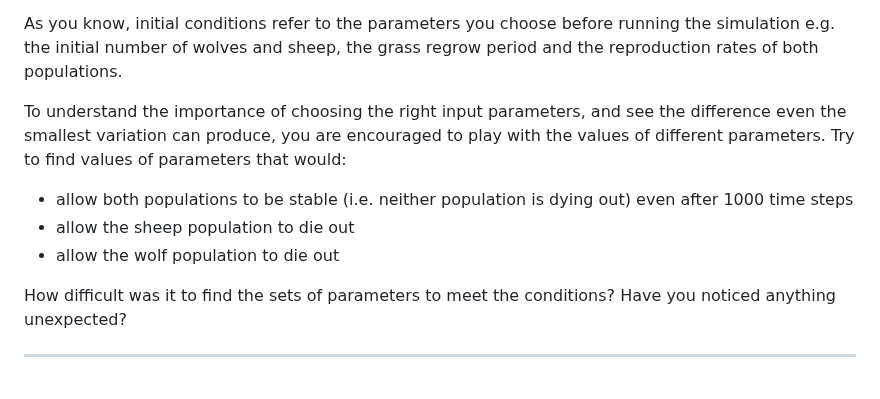
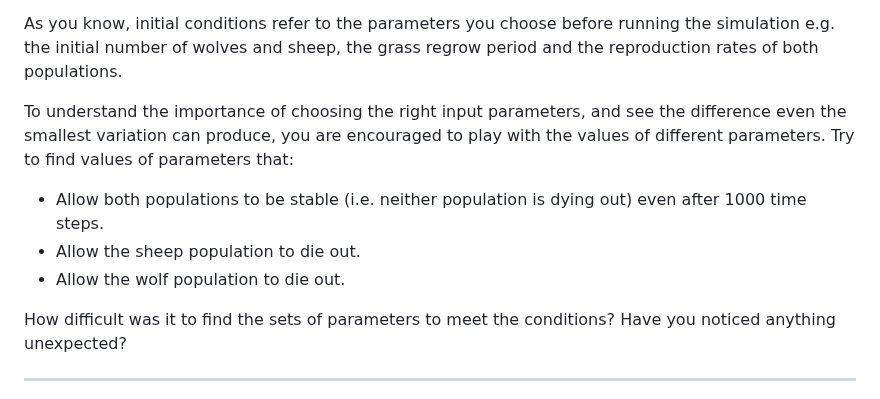
Before and after one commit to UNIVERSE-HPC/course-material, a Markdown page: high_performance_computing/computer_simulations/01_intro.md, the part around the change. GitHub-like rendering.

Commit message:
Update high_performance_computing/computer_simulations/01_intro.md
Co-authored-by: Alasdair Wilson <60351846+alasdairwilson@users.noreply.github.com>

```diff
--- a/high_performance_computing/computer_simulations/01_intro.md
+++ b/high_performance_computing/computer_simulations/01_intro.md
@@ -124,11 +124,12 @@ In this case the boundary conditions define what happens to wolves and sheep tha
 
 As you know, initial conditions refer to the parameters you choose before running the simulation e.g. the initial number of wolves and sheep, the grass regrow period and the reproduction rates of both populations.
 
-To understand the importance of choosing the right input parameters, and see the difference even the smallest variation can produce, you are encouraged to play with the values of different parameters. Try to find values of parameters that would:
+To understand the importance of choosing the right input parameters, and see the difference even the smallest variation can produce, you are encouraged to play with the values of different parameters.
+Try to find values of parameters that:
 
-- allow both populations to be stable (i.e. neither population is dying out) even after 1000 time steps
-- allow the sheep population to die out
-- allow the wolf population to die out
+- Allow both populations to be stable (i.e. neither population is dying out) even after 1000 time steps.
+- Allow the sheep population to die out.
+- Allow the wolf population to die out.
 
 How difficult was it to find the sets of parameters to meet the conditions? Have you noticed anything unexpected?
 
```
